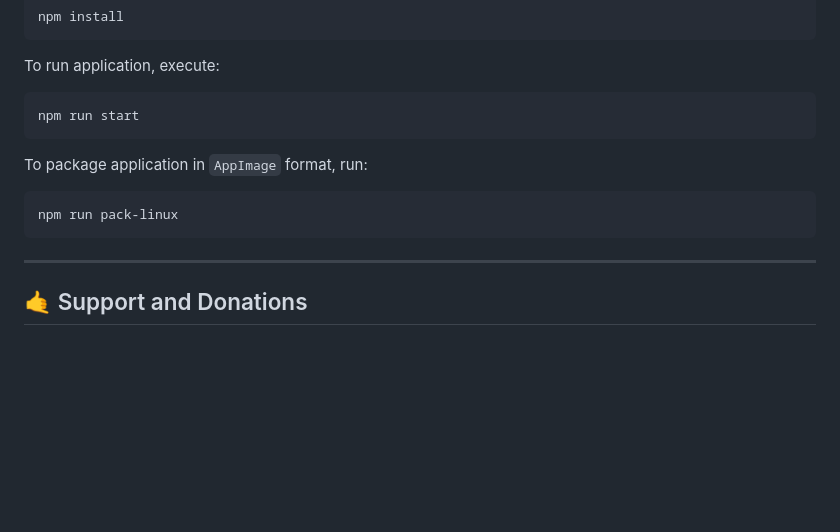
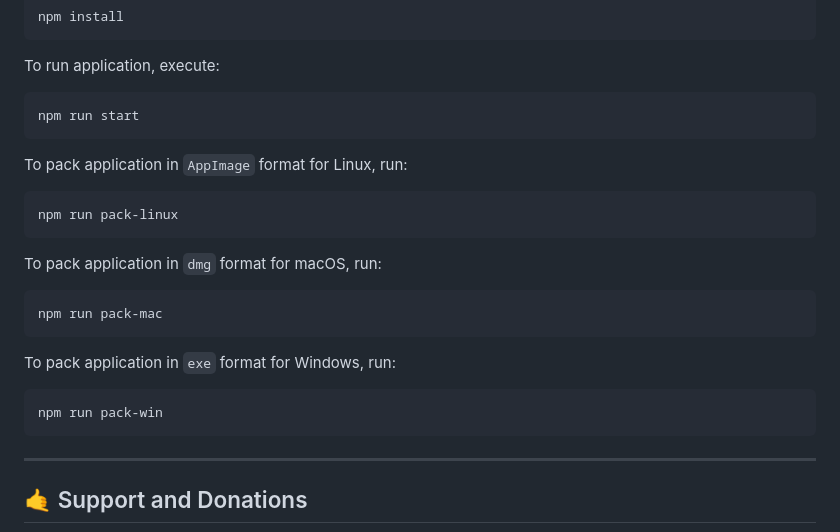
Before and after one commit to Wiselabs/simplexity, a Markdown page: README.md, the part around the change. GitHub-like rendering; blank space fills up the shorter version.

Commit message:
Build instructions

````diff
--- a/README.md
+++ b/README.md
@@ -87,10 +87,22 @@ To run application, execute:
 npm run start
 ```
 
-To package application in `AppImage` format, run:
+To pack application in `AppImage` format for Linux, run:
 
 ```sh
 npm run pack-linux
+```
+
+To pack application in `dmg` format for macOS, run:
+
+```sh
+npm run pack-mac
+```
+
+To pack application in `exe` format for Windows, run:
+
+```sh
+npm run pack-win
 ```
 
 ---
````
